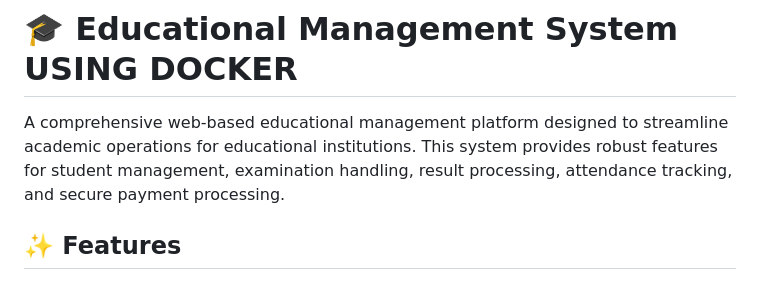
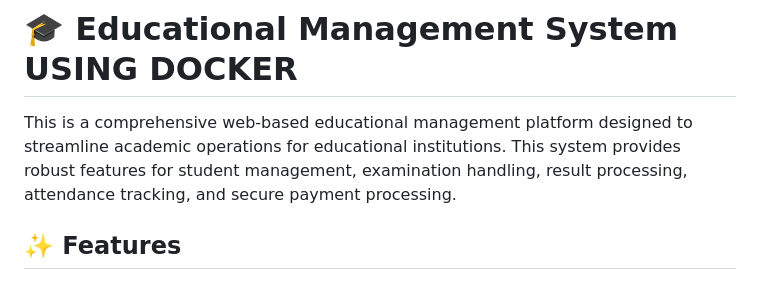
Before and after one commit to vis89-svg/Educational-Management-Platform, a Markdown page: README.md, the part around the change. Drawn GitHub-style.

```diff
--- a/README.md
+++ b/README.md
@@ -1,6 +1,6 @@
 # 🎓 Educational Management System USING DOCKER
 
-A comprehensive web-based educational management platform designed to streamline academic operations for educational institutions. This system provides robust features for student management, examination handling, result processing, attendance tracking, and secure payment processing.
+This is a comprehensive web-based educational management platform designed to streamline academic operations for educational institutions. This system provides robust features for student management, examination handling, result processing, attendance tracking, and secure payment processing.
 
 ## ✨ Features
 
```
